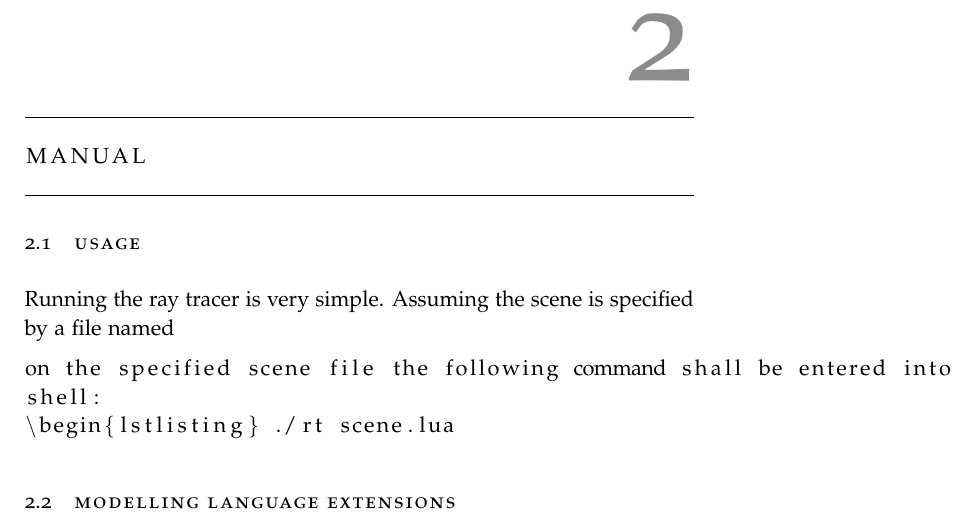
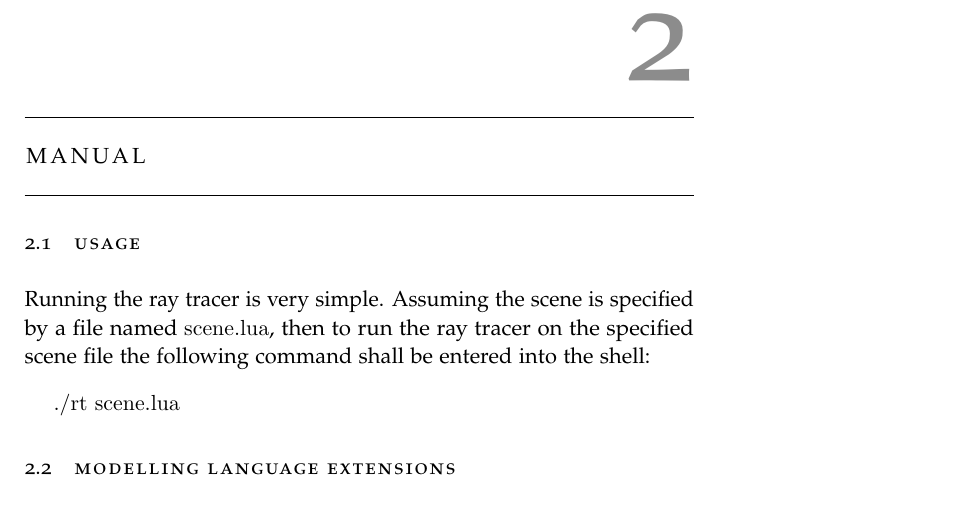
Before and after one commit to 0ctobyte/raytracer-report, a LaTeX thesis (main.tex, which reads Body/manual.tex): part of page 10 of 24, cut so that both start at the same text. Compiled offline with pdfLaTeX.

Commit message:
Update Body/manual.tex

```diff
--- a/Body/manual.tex
+++ b/Body/manual.tex
@@ -6,9 +6,12 @@
 
 \section{Usage}
 Running the ray tracer is very simple. Assuming the scene is specified by a file
-named \begin{lstlisting} scene.lua \end{lstlisting}, then to run the ray tracer
+named \verb|scene.lua|,
+then to run the ray tracer
 on the specified scene file the following command shall be entered into the
 shell:
-\begin{lstlisting} ./rt scene.lua \end{lstlisting}
+\begin{verbatim}
+    ./rt scene.lua
+\end{verbatim}
 
 \section{Modelling Language Extensions}
```
